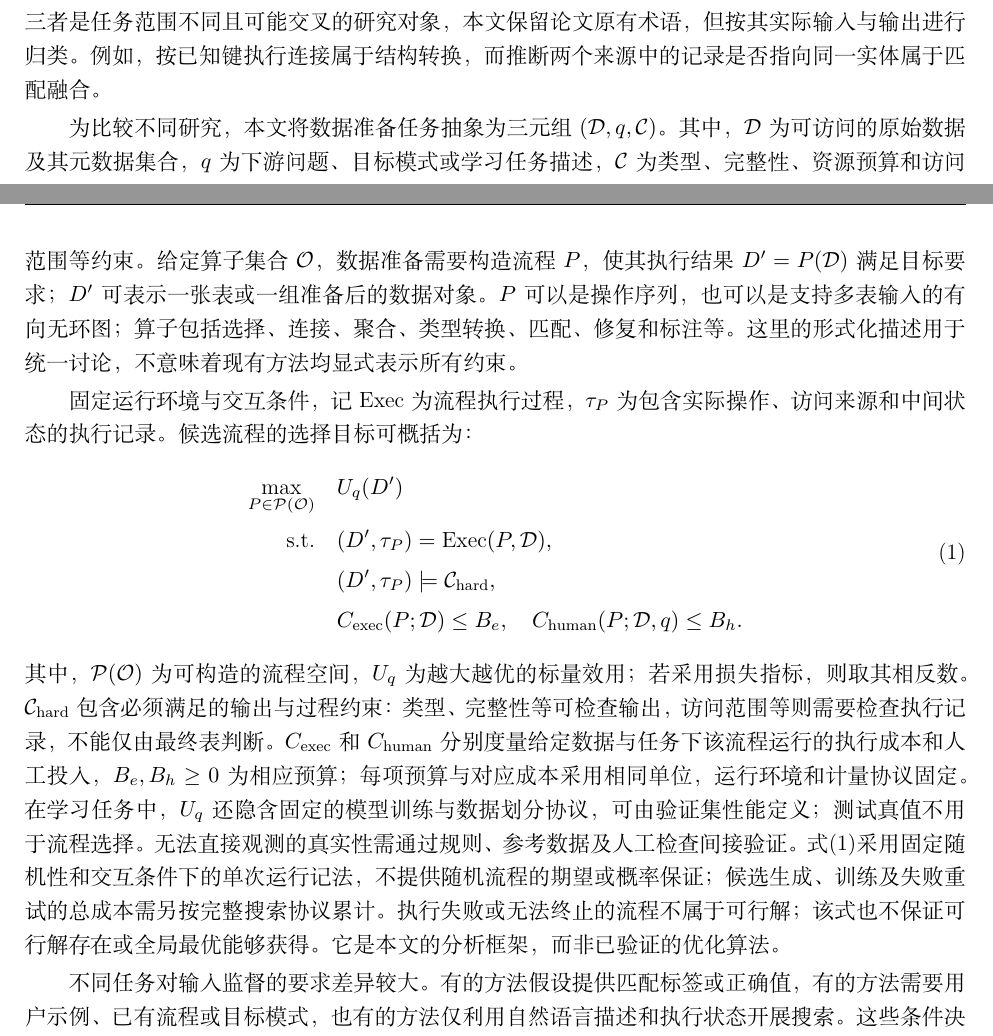
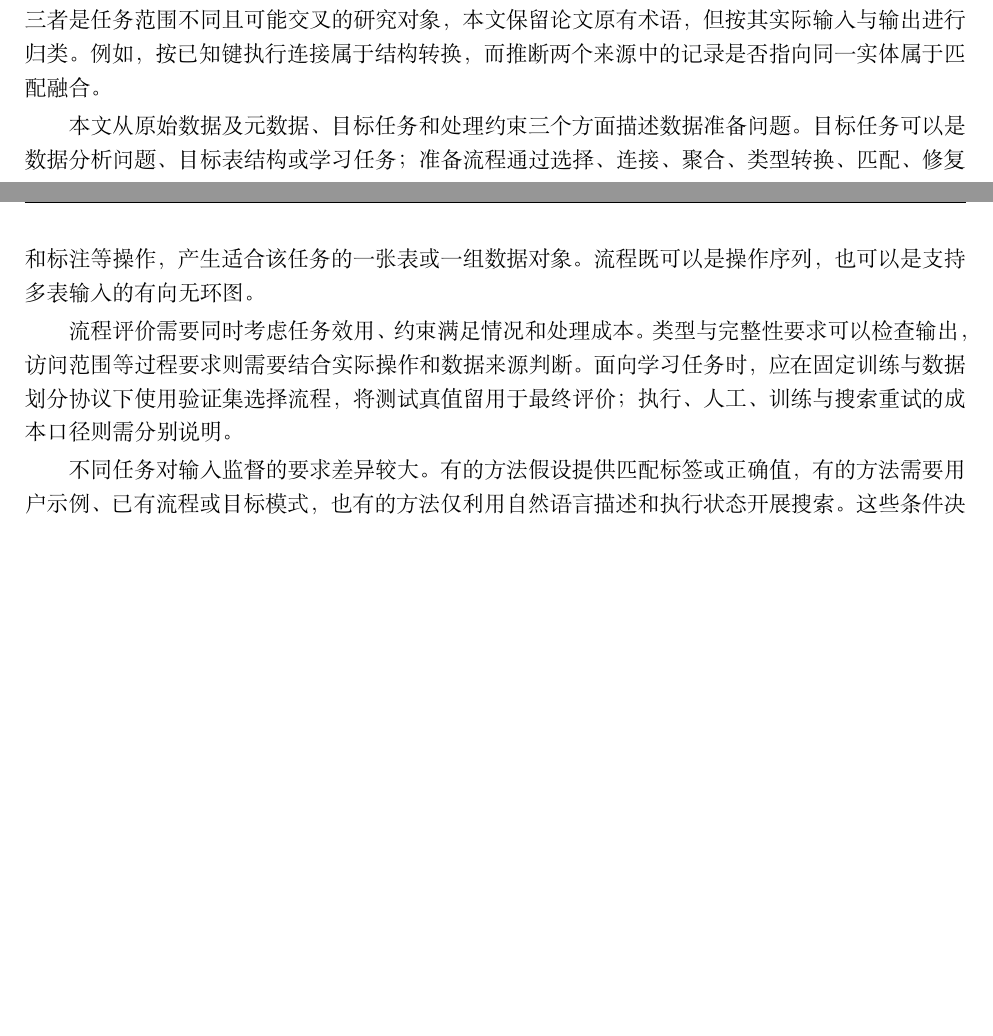
Before and after one commit to fmh1art/Intelligent_Data_Preparation_Fan, a LaTeX document (main.tex, which reads manuscript.tex): two parts of pages 3 and 4 of 21 before the commit and two parts of pages 3 and 4 of 20 after it, joined at a grey line, cut so that both start at the same text, the shorter picture padded with empty space. Compiled offline with XeLaTeX.

Commit message:
Replace unnecessary survey objective formula with concise definitions

```diff
--- a/manuscript.tex
+++ b/manuscript.tex
@@ -116,29 +116,13 @@ data preprocessing译为数据预处理，通常指已选定数据上的变换
 后三者是任务范围不同且可能交叉的研究对象，本文保留论文原有术语，但按其实际输入与输出进行归类。
 例如，按已知键执行连接属于结构转换，而推断两个来源中的记录是否指向同一实体属于匹配融合。
 
-为比较不同研究，本文将数据准备任务抽象为三元组$(\mathcal{D},q,\mathcal{C})$。
-其中，$\mathcal{D}$为可访问的原始数据及其元数据集合，$q$为下游问题、目标模式或学习任务描述，$\mathcal{C}$为类型、完整性、资源预算和访问范围等约束。
-给定算子集合$\mathcal{O}$，数据准备需要构造流程$P$，使其执行结果$D'=P(\mathcal{D})$满足目标要求；$D'$可表示一张表或一组准备后的数据对象。
-$P$可以是操作序列，也可以是支持多表输入的有向无环图；算子包括选择、连接、聚合、类型转换、匹配、修复和标注等。
-这里的形式化描述用于统一讨论，不意味着现有方法均显式表示所有约束。
+本文从原始数据及元数据、目标任务和处理约束三个方面描述数据准备问题。
+目标任务可以是数据分析问题、目标表结构或学习任务；准备流程通过选择、连接、聚合、类型转换、匹配、修复和标注等操作，产生适合该任务的一张表或一组数据对象。
+流程既可以是操作序列，也可以是支持多表输入的有向无环图。
 
-固定运行环境与交互条件，记$\operatorname{Exec}$为流程执行过程，$\tau_P$为包含实际操作、访问来源和中间状态的执行记录。候选流程的选择目标可概括为：
-\begin{equation}
-\begin{aligned}
-\max_{P\in\mathcal{P}(\mathcal{O})}\quad & U_q(D') \\
-\text{s.t.}\quad & (D',\tau_P)=\operatorname{Exec}(P,\mathcal{D}), \\
-& (D',\tau_P)\models\mathcal{C}_{\mathrm{hard}}, \\
-& C_{\mathrm{exec}}(P;\mathcal{D})\leq B_e,\quad
-C_{\mathrm{human}}(P;\mathcal{D},q)\leq B_h .
-\end{aligned}
-\label{eq:objective}
-\end{equation}
-其中，$\mathcal{P}(\mathcal{O})$为可构造的流程空间，$U_q$为越大越优的标量效用；若采用损失指标，则取其相反数。
-$\mathcal{C}_{\mathrm{hard}}$包含必须满足的输出与过程约束：类型、完整性等可检查输出，访问范围等则需要检查执行记录，不能仅由最终表判断。
-$C_{\mathrm{exec}}$和$C_{\mathrm{human}}$分别度量给定数据与任务下该流程运行的执行成本和人工投入，$B_e,B_h\geq0$为相应预算；每项预算与对应成本采用相同单位，运行环境和计量协议固定。
-在学习任务中，$U_q$还隐含固定的模型训练与数据划分协议，可由验证集性能定义；测试真值不用于流程选择。无法直接观测的真实性需通过规则、参考数据及人工检查间接验证。
-式\eqref{eq:objective}采用固定随机性和交互条件下的单次运行记法，不提供随机流程的期望或概率保证；候选生成、训练及失败重试的总成本需另按完整搜索协议累计。
-执行失败或无法终止的流程不属于可行解；该式也不保证可行解存在或全局最优能够获得。它是本文的分析框架，而非已验证的优化算法。
+流程评价需要同时考虑任务效用、约束满足情况和处理成本。
+类型与完整性要求可以检查输出，访问范围等过程要求则需要结合实际操作和数据来源判断。
+面向学习任务时，应在固定训练与数据划分协议下使用验证集选择流程，将测试真值留用于最终评价；执行、人工、训练与搜索重试的成本口径则需分别说明。
 
 不同任务对输入监督的要求差异较大。
 有的方法假设提供匹配标签或正确值，有的方法需要用户示例、已有流程或目标模式，也有的方法仅利用自然语言描述和执行状态开展搜索。
```
Also changed, not shown: editorial/FORMULA_AUDIT.md (+5 -3 lines), editorial/REVISION.md (+3 -1 lines), editorial/VALIDATION.md (+3 -3 lines), README.md, manuscript.tex (2 more changed lines), 1 other file.
